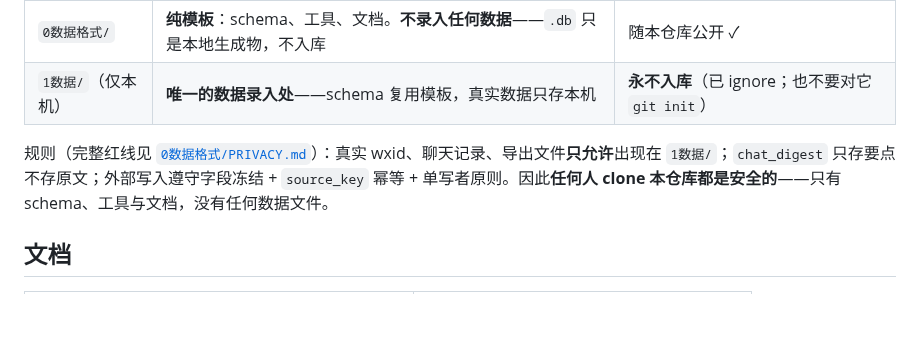
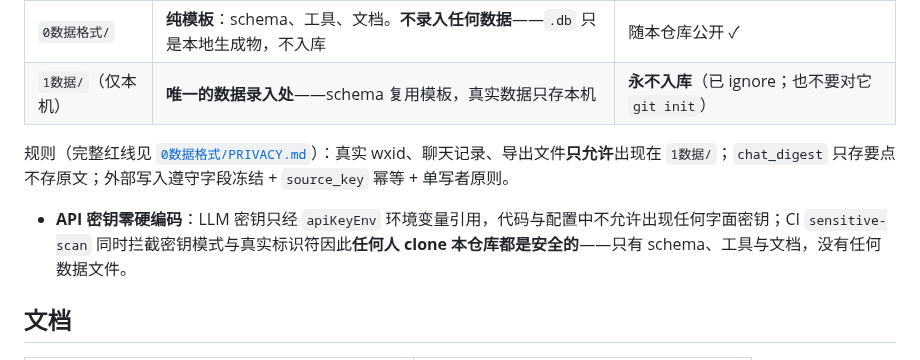
Before and after one commit to zzh4206/Wechat_Test, a Markdown page: README.md, the part around the change. Rendered like a GitHub page; blank space fills up the shorter version.

```diff
--- a/README.md
+++ b/README.md
@@ -179,7 +179,8 @@ node scripts/import-state-to-sqlite.mjs --state-dir ~/.dsh/dsh-group-lurker
 | `0数据格式/` | **纯模板**：schema、工具、文档。**不录入任何数据**——`.db` 只是本地生成物，不入库 | 随本仓库公开 ✓ |
 | `1数据/`（仅本机） | **唯一的数据录入处**——schema 复用模板，真实数据只存本机 | **永不入库**（已 ignore；也不要对它 `git init`） |
 
-规则（完整红线见 [`0数据格式/PRIVACY.md`](0数据格式/PRIVACY.md)）：真实 wxid、聊天记录、导出文件**只允许**出现在 `1数据/`；`chat_digest` 只存要点不存原文；外部写入遵守字段冻结 + `source_key` 幂等 + 单写者原则。因此**任何人 clone 本仓库都是安全的**——只有 schema、工具与文档，没有任何数据文件。
+规则（完整红线见 [`0数据格式/PRIVACY.md`](0数据格式/PRIVACY.md)）：真实 wxid、聊天记录、导出文件**只允许**出现在 `1数据/`；`chat_digest` 只存要点不存原文；外部写入遵守字段冻结 + `source_key` 幂等 + 单写者原则。
+- **API 密钥零硬编码**：LLM 密钥只经 `apiKeyEnv` 环境变量引用，代码与配置中不允许出现任何字面密钥；CI `sensitive-scan` 同时拦截密钥模式与真实标识符因此**任何人 clone 本仓库都是安全的**——只有 schema、工具与文档，没有任何数据文件。
 
 ## 文档
 
```
Also changed, not shown: README.en.md (+2 -1 lines).
